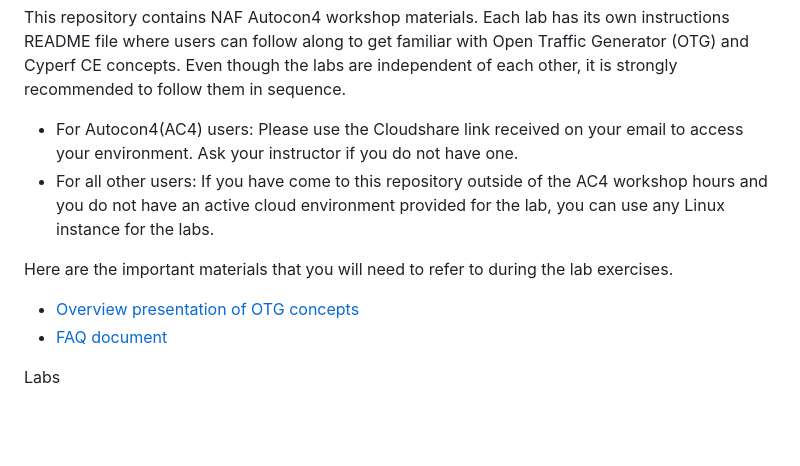
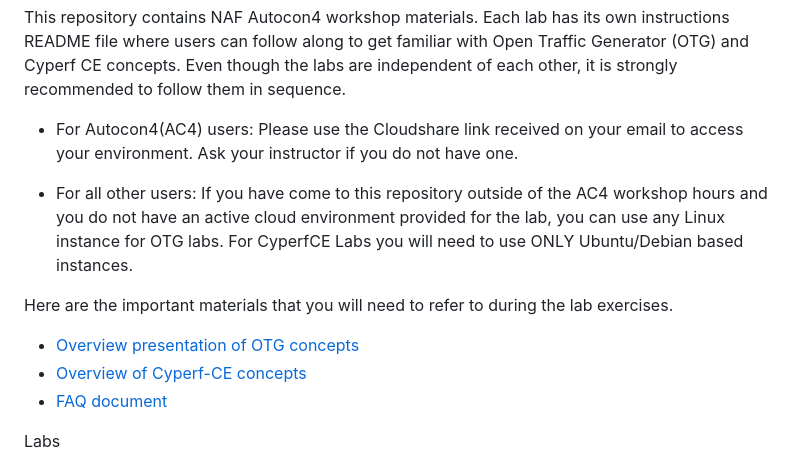
Before and after one commit to open-traffic-generator/ac4-workshop, a Markdown page: README.md, the part around the change. Drawn GitHub-style; blank space fills up the shorter version.

```diff
--- a/README.md
+++ b/README.md
@@ -3,11 +3,14 @@
 This repository contains NAF Autocon4 workshop materials. Each lab has its own instructions README file where users can follow along to get familiar with Open Traffic Generator (OTG) and Cyperf CE concepts. Even though the labs are independent of each other, it is strongly recommended to follow them in sequence.
 
 * For Autocon4(AC4) users: Please use the Cloudshare link received on your email to access your environment. Ask your instructor if you do not have one.
-* For all other users: If you have come to this repository outside of the AC4 workshop hours and you do not have an active cloud environment provided for the lab, you can use any Linux instance for the labs.
+
+* For all other users: If you have come to this repository outside of the AC4 workshop hours and you do not have an active cloud environment provided for the lab, you can use any Linux instance for OTG labs. For CyperfCE Labs you will need to use ONLY Ubuntu/Debian based instances.
 
 Here are the important materials that you will need to refer to during the lab exercises.
 * [Overview presentation of OTG concepts](./Docs/AC4-WSA4.pdf)
+* [Overview of Cyperf-CE concepts](https://www.cyperf.com/)
 * [FAQ document](./Docs/Autocon4_WSA4_Pre-workshop%20FAQ.md)
+
 
 Labs
 - [Lab-01. KENG between 2 servers](./lab-01/README.md)
```
Also changed, not shown: lab-05/CyperfAutomation.md (added, +42 -0 lines), lab-05/CyperfCE_FAQ.md (added, +46 -0 lines), lab-05/IperfVsCyperf.md (added, +96 -0 lines), lab-05/README.md (+80 -4 lines), Docs/images/lab-05/lab5-10.png (added), Docs/images/lab-05/lab5-11.png (added), Docs/images/lab-05/lab5-8.png (added), 2 other files.
